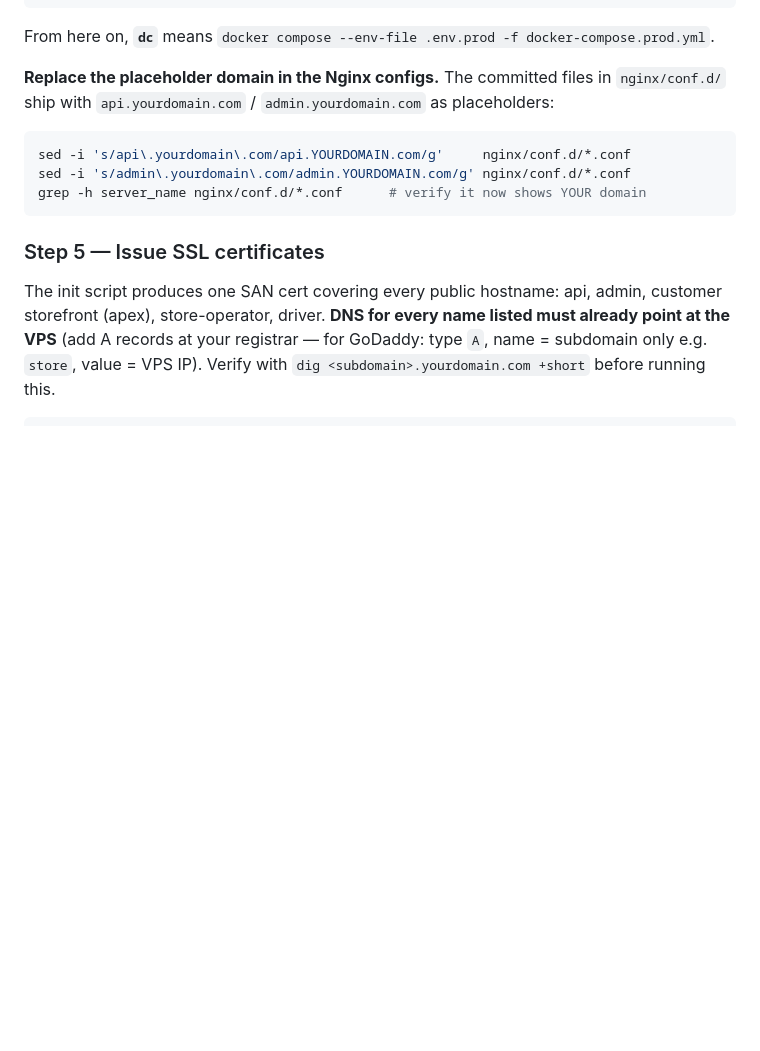
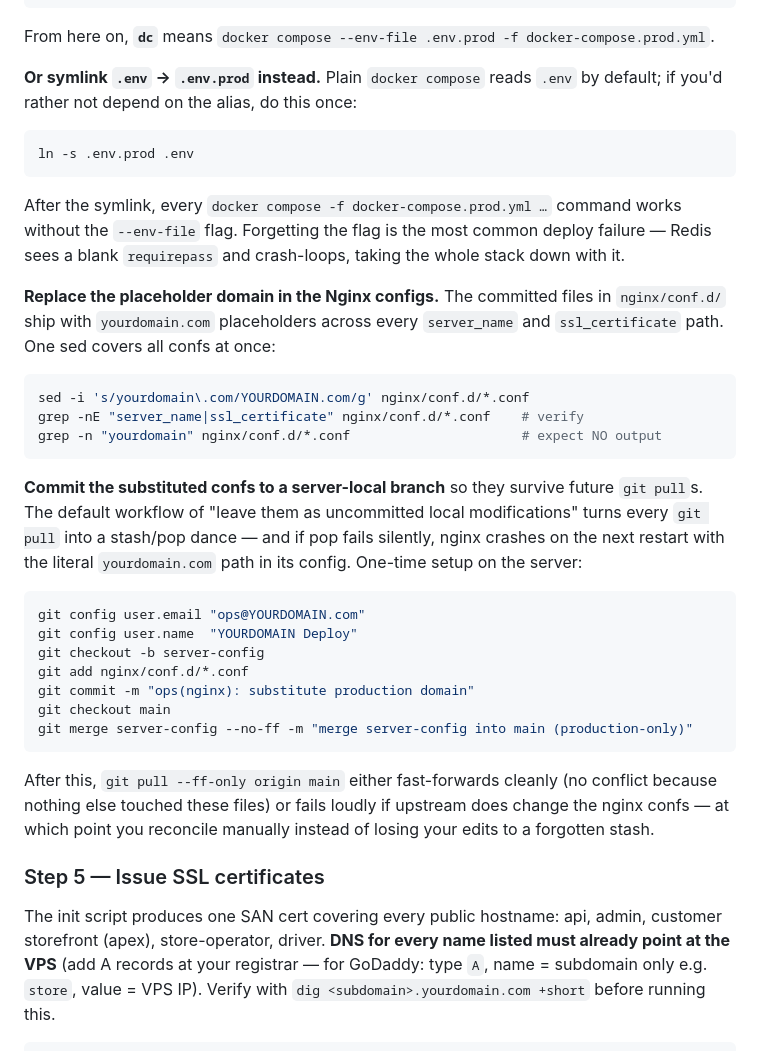
Before and after one commit to Zaheer-zk/apni-kirana-store, a Markdown page: docs/deployment.md, the part around the change. Rendered like a GitHub page; blank space fills up the shorter version.

Commit message:
docs: record 2026-06-01 ship + harden deploy guide
- TASKS.md: catalog-request feature + Expo parity + production deploy.
- deployment.md: .env→.env.prod symlink alternative, generalised single-line
  domain sed (now covers all 6 nginx confs not just api+admin), and a
  server-local-branch step for the nginx confs so they survive future
  git pulls. Today's nginx crash loop was caused by uncommitted local
  edits + a forgotten git-stash-pop.

Co-Authored-By: Claude Opus 4.7 <noreply@anthropic.com>

````diff
--- a/docs/deployment.md
+++ b/docs/deployment.md
@@ -186,15 +186,48 @@ source ~/.bashrc
 
 From here on, **`dc`** means `docker compose --env-file .env.prod -f docker-compose.prod.yml`.
 
-**Replace the placeholder domain in the Nginx configs.** The committed files in
-`nginx/conf.d/` ship with `api.yourdomain.com` / `admin.yourdomain.com` as
-placeholders:
+**Or symlink `.env` → `.env.prod` instead.** Plain `docker compose` reads `.env`
+by default; if you'd rather not depend on the alias, do this once:
 
 ```bash
-sed -i 's/api\.yourdomain\.com/api.YOURDOMAIN.com/g'     nginx/conf.d/*.conf
-sed -i 's/admin\.yourdomain\.com/admin.YOURDOMAIN.com/g' nginx/conf.d/*.conf
-grep -h server_name nginx/conf.d/*.conf      # verify it now shows YOUR domain
+ln -s .env.prod .env
 ```
+
+After the symlink, every `docker compose -f docker-compose.prod.yml …` command
+works without the `--env-file` flag. Forgetting the flag is the most common
+deploy failure — Redis sees a blank `requirepass` and crash-loops, taking the
+whole stack down with it.
+
+**Replace the placeholder domain in the Nginx configs.** The committed files in
+`nginx/conf.d/` ship with `yourdomain.com` placeholders across every
+`server_name` and `ssl_certificate` path. One sed covers all confs at once:
+
+```bash
+sed -i 's/yourdomain\.com/YOURDOMAIN.com/g' nginx/conf.d/*.conf
+grep -nE "server_name|ssl_certificate" nginx/conf.d/*.conf    # verify
+grep -n "yourdomain" nginx/conf.d/*.conf                      # expect NO output
+```
+
+**Commit the substituted confs to a server-local branch** so they survive
+future `git pull`s. The default workflow of "leave them as uncommitted local
+modifications" turns every `git pull` into a stash/pop dance — and if pop fails
+silently, nginx crashes on the next restart with the literal `yourdomain.com`
+path in its config. One-time setup on the server:
+
+```bash
+git config user.email "ops@YOURDOMAIN.com"
+git config user.name  "YOURDOMAIN Deploy"
+git checkout -b server-config
+git add nginx/conf.d/*.conf
+git commit -m "ops(nginx): substitute production domain"
+git checkout main
+git merge server-config --no-ff -m "merge server-config into main (production-only)"
+```
+
+After this, `git pull --ff-only origin main` either fast-forwards cleanly (no
+conflict because nothing else touched these files) or fails loudly if upstream
+does change the nginx confs — at which point you reconcile manually instead of
+losing your edits to a forgotten stash.
 
 ### Step 5 — Issue SSL certificates
 
````
Also changed, not shown: docs/TASKS.md (+12 -0 lines).
